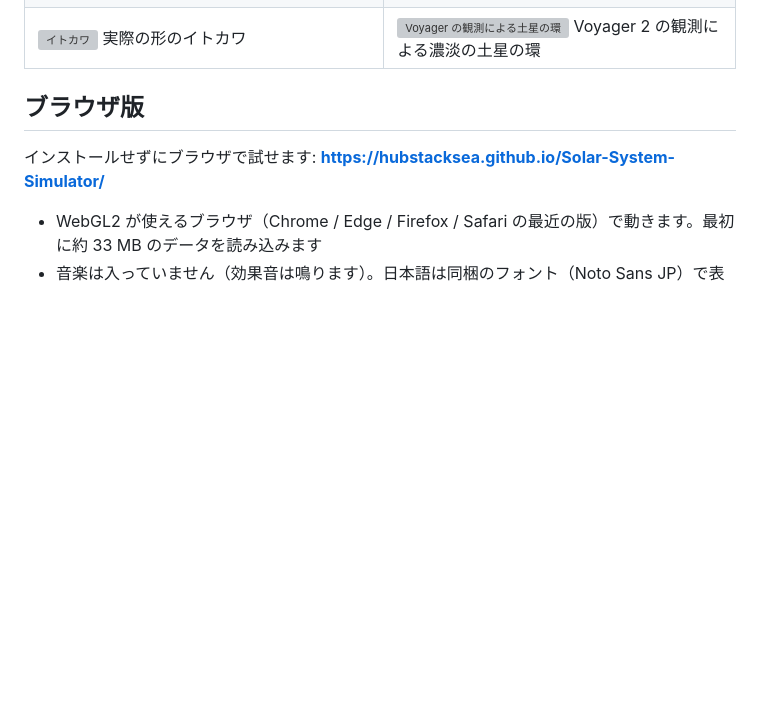
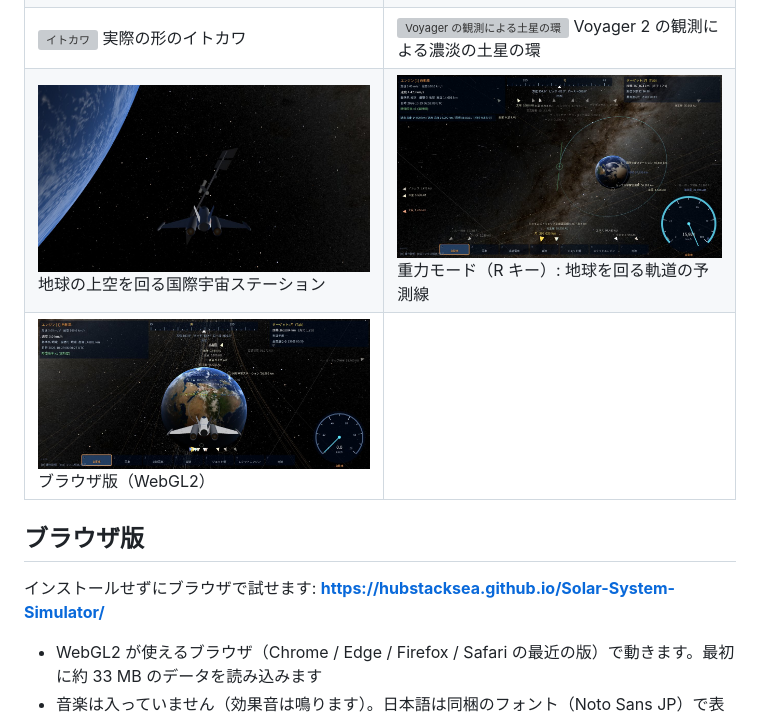
Before and after one commit to hubstacksea/Solar-System-Simulator, a Markdown page: README.md, the part around the change. Rendered like a GitHub page; pictures changed too: docs/screenshots/browser.jpg (added), docs/screenshots/gravity_mode.jpg (added), docs/screenshots/iss.jpg (added); blank space fills up the shorter version; grey boxes are pictures that could not be loaded.

Commit message:
Bump version to 2.3.0, add screenshots
Co-Authored-By: Claude Opus 5.5 <noreply@anthropic.com>

```diff
--- a/README.md
+++ b/README.md
@@ -29,6 +29,8 @@
 | ![小惑星帯とトロヤ群](docs/screenshots/asteroid_belt.jpg) 15 AU 上から見た小惑星帯（輪）と木星のトロヤ群（緑） | ![大赤斑の見える木星](docs/screenshots/jupiter_map.jpg) Cassini の地図による木星（右下に大赤斑） |
 | ![地上から見た皆既日食](docs/screenshots/eclipse_ground.jpg) 2027年8月2日の皆既日食を地上から（コロナ） | ![DART の衝突 1 分前](docs/screenshots/dart_impact.jpg) DART の衝突 1 分前のディディモスとディモルフォス |
 | ![イトカワ](docs/screenshots/itokawa.jpg) 実際の形のイトカワ | ![Voyager の観測による土星の環](docs/screenshots/saturn_rings.jpg) Voyager 2 の観測による濃淡の土星の環 |
+| ![国際宇宙ステーション](docs/screenshots/iss.jpg) 地球の上空を回る国際宇宙ステーション | ![重力モード](docs/screenshots/gravity_mode.jpg) 重力モード（R キー）: 地球を回る軌道の予測線 |
+| ![ブラウザ版](docs/screenshots/browser.jpg) ブラウザ版（WebGL2） | |
 
 ## ブラウザ版
 
```
Also changed, not shown: README.en.md (+2 -0 lines), 2 other files.
